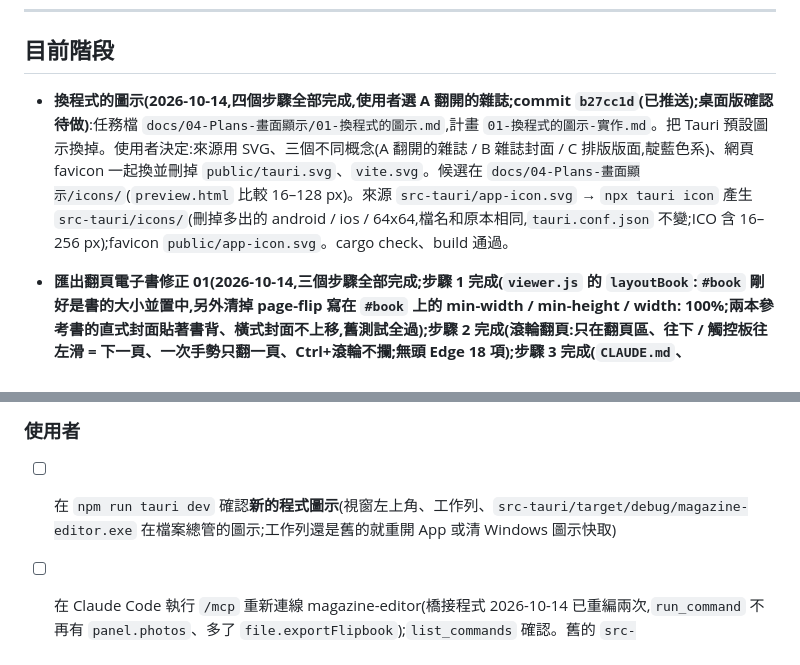
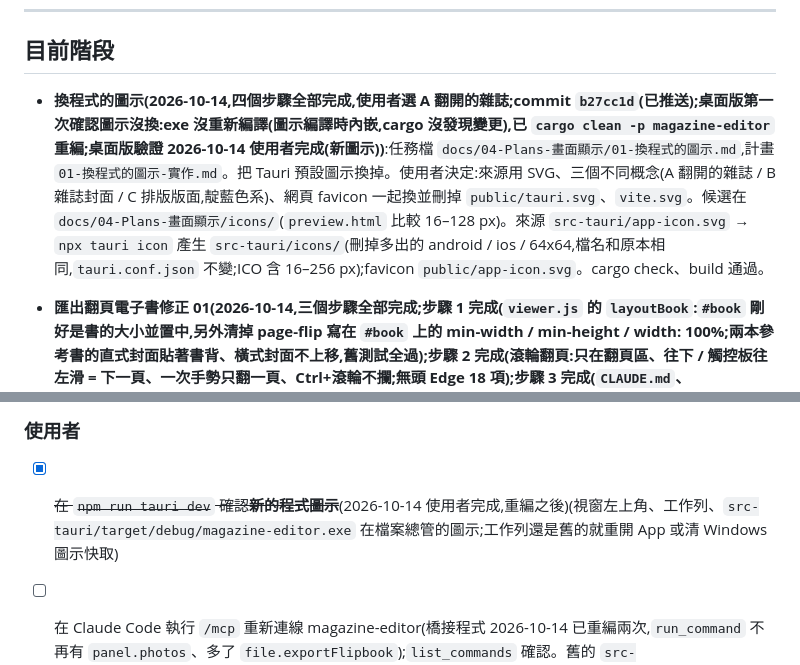
Before and after one commit to dino5168/magazine-editor, a Markdown page: docs/progress.md, 2 parts joined by grey strips. Drawn GitHub-style.

```diff
--- a/docs/progress.md
+++ b/docs/progress.md
@@ -10,7 +10,7 @@
 
 ## 目前階段
 
-- **換程式的圖示(2026-10-14,四個步驟全部完成,使用者選 A 翻開的雜誌;commit `b27cc1d`(已推送);桌面版確認待做)**:任務檔 `docs/04-Plans-畫面顯示/01-換程式的圖示.md`,計畫 `01-換程式的圖示-實作.md`。把 Tauri 預設圖示換掉。使用者決定:來源用 SVG、三個不同概念(A 翻開的雜誌 / B 雜誌封面 / C 排版版面,靛藍色系)、網頁 favicon 一起換並刪掉 `public/tauri.svg`、`vite.svg`。候選在 `docs/04-Plans-畫面顯示/icons/`(`preview.html` 比較 16–128 px)。來源 `src-tauri/app-icon.svg` → `npx tauri icon` 產生 `src-tauri/icons/`(刪掉多出的 android / ios / 64x64,檔名和原本相同,`tauri.conf.json` 不變;ICO 含 16–256 px);favicon `public/app-icon.svg`。cargo check、build 通過。
+- **換程式的圖示(2026-10-14,四個步驟全部完成,使用者選 A 翻開的雜誌;commit `b27cc1d`(已推送);桌面版第一次確認圖示沒換:exe 沒重新編譯(圖示編譯時內嵌,cargo 沒發現變更),已 `cargo clean -p magazine-editor` 重編;桌面版驗證 2026-10-14 使用者完成(新圖示))**:任務檔 `docs/04-Plans-畫面顯示/01-換程式的圖示.md`,計畫 `01-換程式的圖示-實作.md`。把 Tauri 預設圖示換掉。使用者決定:來源用 SVG、三個不同概念(A 翻開的雜誌 / B 雜誌封面 / C 排版版面,靛藍色系)、網頁 favicon 一起換並刪掉 `public/tauri.svg`、`vite.svg`。候選在 `docs/04-Plans-畫面顯示/icons/`(`preview.html` 比較 16–128 px)。來源 `src-tauri/app-icon.svg` → `npx tauri icon` 產生 `src-tauri/icons/`(刪掉多出的 android / ios / 64x64,檔名和原本相同,`tauri.conf.json` 不變;ICO 含 16–256 px);favicon `public/app-icon.svg`。cargo check、build 通過。
 
 - **匯出翻頁電子書修正 01(2026-10-14,三個步驟全部完成;步驟 1 完成(`viewer.js` 的 `layoutBook`:`#book` 剛好是書的大小並置中,另外清掉 page-flip 寫在 `#book` 上的 min-width / min-height / width: 100%;兩本參考書的直式封面貼著書背、橫式封面不上移,舊測試全過);步驟 2 完成(滾輪翻頁:只在翻頁區、往下 / 觸控板往左滑 = 下一頁、一次手勢只翻一頁、Ctrl+滾輪不攔;無頭 Edge 18 項);步驟 3 完成(`CLAUDE.md`、`docs/01`);commit `73ce5b4`(已推送);桌面版驗證 2026-10-14 使用者完成(重新匯出兩本書:滾輪翻頁、直式封面貼著書背、橫式封面不上移))**:任務檔 `docs/03-Plans-匯出檔案/02-匯出HTML5-翻頁電子書-修正01.md`,計畫 `02-匯出HTML5-翻頁電子書-修正01-實作.md`。滾輪翻頁、A4 直式翻封面時和書背有間隔、A4 橫式翻封面時先上移。原因:page-flip 的硬頁(封面 / 最後一頁)與 `flipNext` 假設書在翻頁區左上角,我們的 `#book` 佔滿畫面、書置中時有空位;修法是 `#book` 剛好是書的大小(不改 vendor 的 page-flip)。使用者確認:滾輪往下 = 下一頁、觸控板左右滑也翻;只在書上作用。三個步驟(版面 → 滾輪 → 文件)。
 
@@ -329,7 +329,7 @@
 
 ### 使用者
 
-- [ ] 在 `npm run tauri dev` 確認**新的程式圖示**(視窗左上角、工作列、`src-tauri/target/debug/magazine-editor.exe` 在檔案總管的圖示;工作列還是舊的就重開 App 或清 Windows 圖示快取)
+- [x] ~~在 `npm run tauri dev` 確認**新的程式圖示**~~(2026-10-14 使用者完成,重編之後)(視窗左上角、工作列、`src-tauri/target/debug/magazine-editor.exe` 在檔案總管的圖示;工作列還是舊的就重開 App 或清 Windows 圖示快取)
 - [ ] 在 Claude Code 執行 `/mcp` 重新連線 magazine-editor(橋接程式 2026-10-14 已重編兩次,`run_command` 不再有 `panel.photos`、多了 `file.exportFlipbook`);`list_commands` 確認。舊的 `src-tauri/target/debug/magazine-mcp.old-*.exe` 斷線後可以刪掉
 - [x] ~~在 `npm run tauri dev` 手動驗證**匯出翻頁電子書**~~(2026-10-14 使用者完成:匯出 PDF 照常、翻頁書的存檔對話框與資料夾、「開啟」、有內容的資料夾拒絕、圖片、全螢幕)
 - [ ] (選做)翻頁書用 **Firefox** 開 `index.html`(這台沒裝,`file://` 字型未實測)、把資料夾上傳到網站空間開啟
```
Also changed, not shown: CLAUDE.md (+3 -1 lines), docs/04-Plans-畫面顯示/01-換程式的圖示-實作.md (+1 -0 lines).
